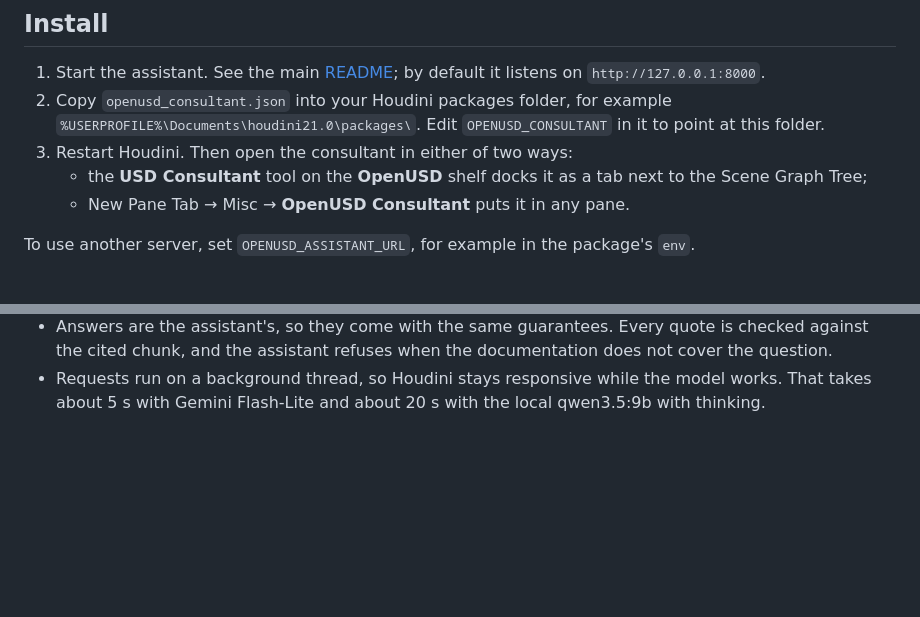
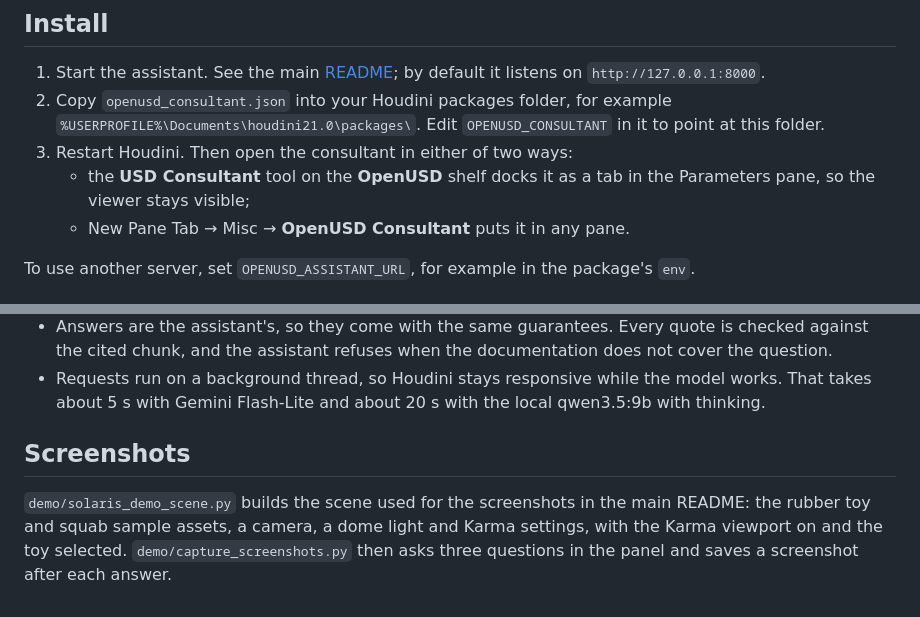
Before and after one commit to orest-zarutskyi/openusd-docs-assistant, a Markdown page: integrations/houdini/README.md, 2 parts joined by grey strips. GitHub-like rendering; blank space fills up the shorter version.

```diff
--- a/integrations/houdini/README.md
+++ b/integrations/houdini/README.md
@@ -15,8 +15,8 @@ Requires Houdini 20.5 or newer (Python 3.11, PySide6 through `hutil.Qt`).
    `%USERPROFILE%\Documents\houdini21.0\packages\`. Edit `OPENUSD_CONSULTANT` in it to point at this
    folder.
 3. Restart Houdini. Then open the consultant in either of two ways:
-   - the **USD Consultant** tool on the **OpenUSD** shelf docks it as a tab next to the Scene Graph
-     Tree;
+   - the **USD Consultant** tool on the **OpenUSD** shelf docks it as a tab in the Parameters pane,
+     so the viewer stays visible;
    - New Pane Tab → Misc → **OpenUSD Consultant** puts it in any pane.
 
 To use another server, set `OPENUSD_ASSISTANT_URL`, for example in the package's `env`.
@@ -36,3 +36,10 @@ To use another server, set `OPENUSD_ASSISTANT_URL`, for example in the package's
   question.
 - Requests run on a background thread, so Houdini stays responsive while the model works. That
   takes about 5 s with Gemini Flash-Lite and about 20 s with the local qwen3.5:9b with thinking.
+
+## Screenshots
+
+`demo/solaris_demo_scene.py` builds the scene used for the screenshots in the main README: the
+rubber toy and squab sample assets, a camera, a dome light and Karma settings, with the Karma
+viewport on and the toy selected. `demo/capture_screenshots.py` then asks three questions in the
+panel and saves a screenshot after each answer.
```
Also changed, not shown: README.md (+13 -5 lines), docs/case-study.md (+1 -1 lines), docs/media/houdini_consultant.png (deleted), docs/media/houdini_consultant_payload.png (added), docs/media/houdini_consultant_refusal.png (added), 6 other files.
